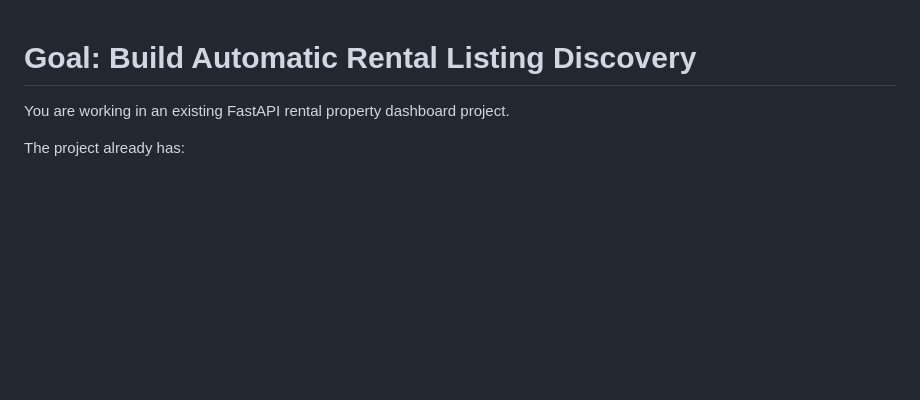
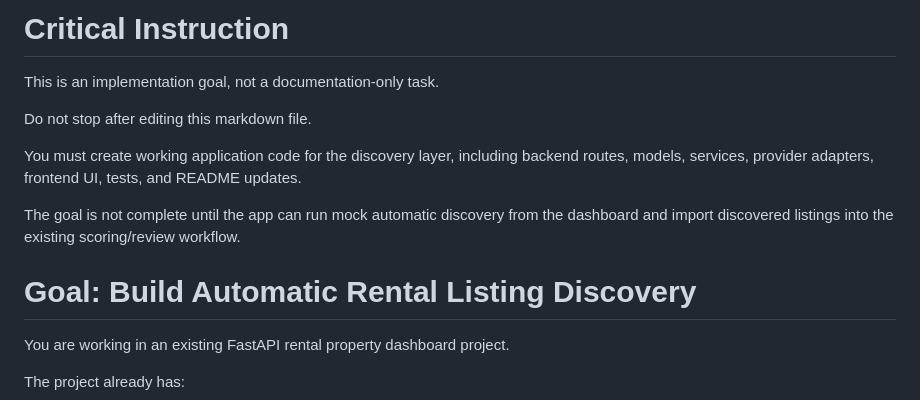
Before and after one commit to allanryanbusiness-ship-it/Renter, a Markdown page: GOAL_AUTOMATIC_LISTING_DISCOVERY.md, the part around the change. Rendered like a GitHub page; blank space fills up the shorter version.

```diff
--- a/GOAL_AUTOMATIC_LISTING_DISCOVERY.md
+++ b/GOAL_AUTOMATIC_LISTING_DISCOVERY.md
@@ -1,3 +1,13 @@
+# Critical Instruction
+
+This is an implementation goal, not a documentation-only task.
+
+Do not stop after editing this markdown file.
+
+You must create working application code for the discovery layer, including backend routes, models, services, provider adapters, frontend UI, tests, and README updates.
+
+The goal is not complete until the app can run mock automatic discovery from the dashboard and import discovered listings into the existing scoring/review workflow.
+
 # Goal: Build Automatic Rental Listing Discovery
 
 You are working in an existing FastAPI rental property dashboard project.
```
